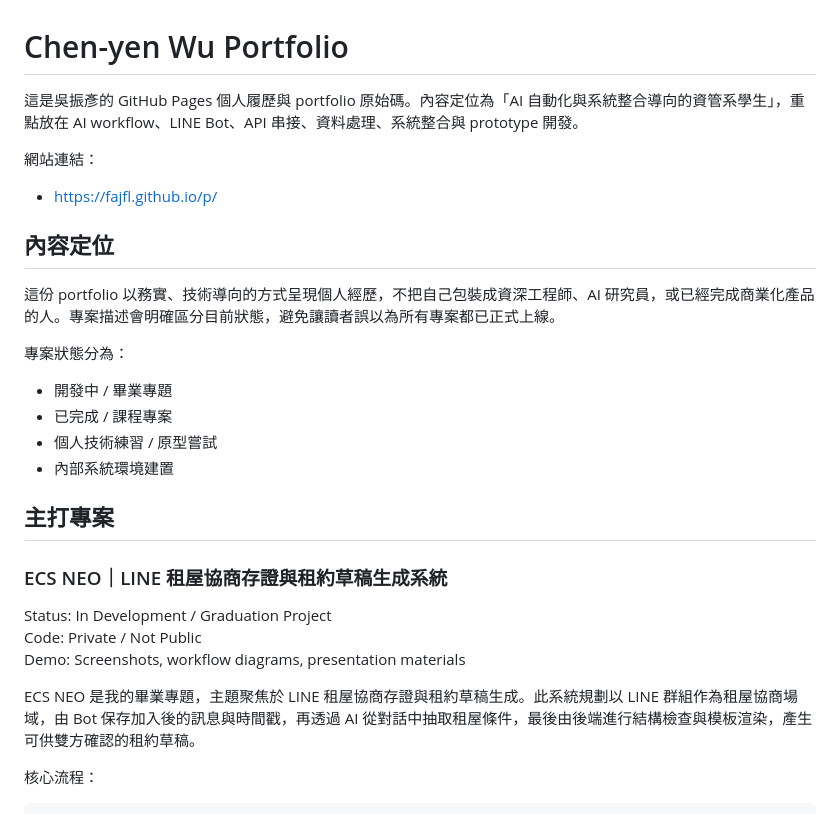
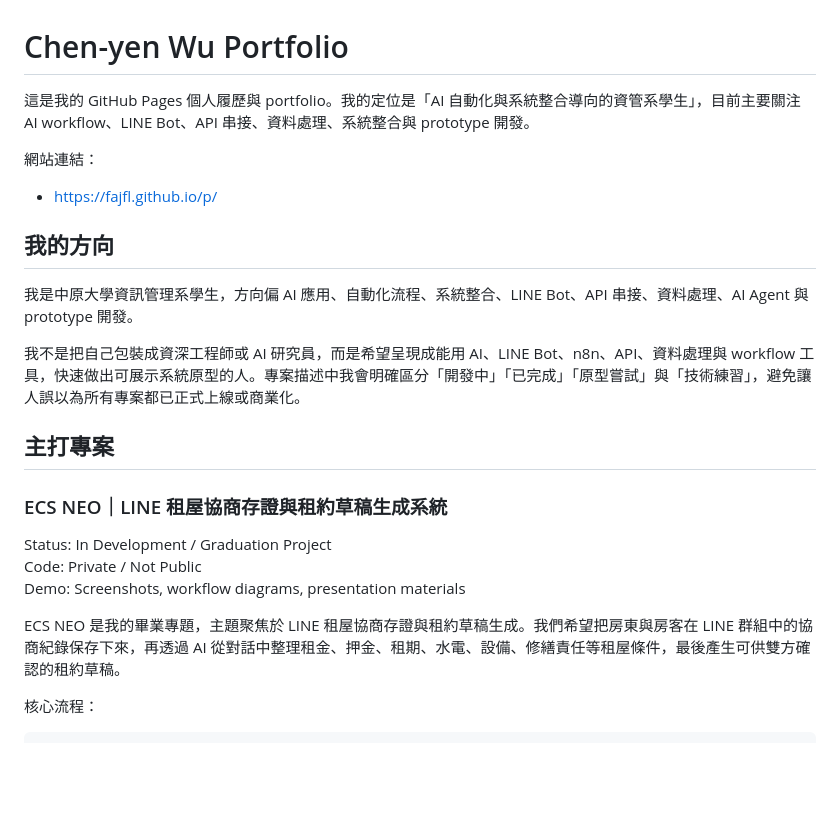
Before and after one commit to fajfl/p, a Markdown page: README.md, the part around one of its changes. GitHub-like rendering; blank space fills up the shorter version.

```diff
--- a/README.md
+++ b/README.md
@@ -1,19 +1,15 @@
 # Chen-yen Wu Portfolio
 
-這是吳振彥的 GitHub Pages 個人履歷與 portfolio 原始碼。內容定位為「AI 自動化與系統整合導向的資管系學生」，重點放在 AI workflow、LINE Bot、API 串接、資料處理、系統整合與 prototype 開發。
+這是我的 GitHub Pages 個人履歷與 portfolio。我的定位是「AI 自動化與系統整合導向的資管系學生」，目前主要關注 AI workflow、LINE Bot、API 串接、資料處理、系統整合與 prototype 開發。
 
 網站連結：
 - https://fajfl.github.io/p/
 
-## 內容定位
+## 我的方向
 
-這份 portfolio 以務實、技術導向的方式呈現個人經歷，不把自己包裝成資深工程師、AI 研究員，或已經完成商業化產品的人。專案描述會明確區分目前狀態，避免讓讀者誤以為所有專案都已正式上線。
+我是中原大學資訊管理系學生，方向偏 AI 應用、自動化流程、系統整合、LINE Bot、API 串接、資料處理、AI Agent 與 prototype 開發。
 
-專案狀態分為：
-- 開發中 / 畢業專題
-- 已完成 / 課程專案
-- 個人技術練習 / 原型嘗試
-- 內部系統環境建置
+我不是把自己包裝成資深工程師或 AI 研究員，而是希望呈現成能用 AI、LINE Bot、n8n、API、資料處理與 workflow 工具，快速做出可展示系統原型的人。專案描述中我會明確區分「開發中」「已完成」「原型嘗試」與「技術練習」，避免讓人誤以為所有專案都已正式上線或商業化。
 
 ## 主打專案
 
@@ -23,7 +19,7 @@ Status: In Development / Graduation Project
 Code: Private / Not Public
 Demo: Screenshots, workflow diagrams, presentation materials
 
-ECS NEO 是我的畢業專題，主題聚焦於 LINE 租屋協商存證與租約草稿生成。此系統規劃以 LINE 群組作為租屋協商場域，由 Bot 保存加入後的訊息與時間戳，再透過 AI 從對話中抽取租屋條件，最後由後端進行結構檢查與模板渲染，產生可供雙方確認的租約草稿。
+ECS NEO 是我的畢業專題，主題聚焦於 LINE 租屋協商存證與租約草稿生成。我們希望把房東與房客在 LINE 群組中的協商紀錄保存下來，再透過 AI 從對話中整理租金、押金、租期、水電、設備、修繕責任等租屋條件，最後產生可供雙方確認的租約草稿。
 
 核心流程：
 
```
Also changed, not shown: other parts of README.md (+19 -5 lines).
